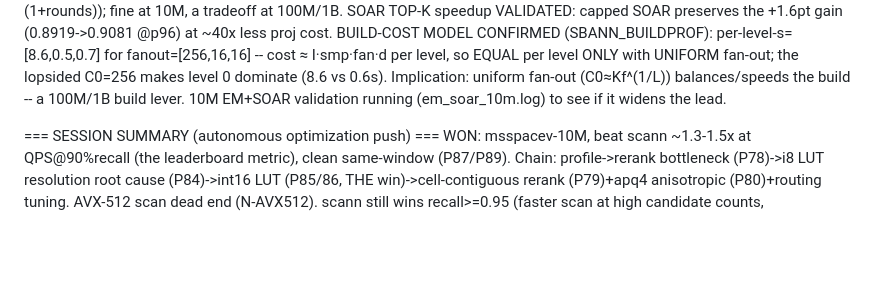
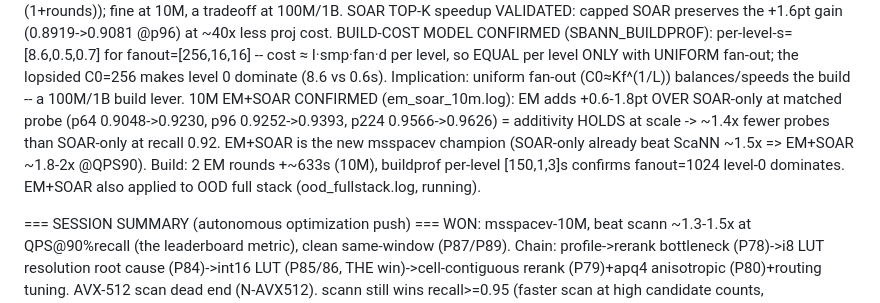
Before and after one commit to thomasahle/genbo, a Markdown page: FINDINGS.md, the part around the change. Rendered like a GitHub page; blank space fills up the shorter version.

Commit message:
EM+SOAR confirmed at 10M (+0.6-1.8pt over SOAR-only); new msspacev champion
Co-Authored-By: Claude Opus 4.8 <noreply@anthropic.com>

```diff
--- a/FINDINGS.md
+++ b/FINDINGS.md
@@ -1871,7 +1871,12 @@ P119. (*** tree-Lloyd EM joint-level optimization STACKS with SOAR ~additively -
     BUILD-COST MODEL CONFIRMED (SBANN_BUILDPROF): per-level-s=[8.6,0.5,0.7] for fanout=[256,16,16] -- cost
     ≈ I·smp·fan·d per level, so EQUAL per level ONLY with UNIFORM fan-out; the lopsided C0=256 makes level
     0 dominate (8.6 vs 0.6s). Implication: uniform fan-out (C0≈Kf^(1/L)) balances/speeds the build -- a
-    100M/1B build lever. 10M EM+SOAR validation running (em_soar_10m.log) to see if it widens the lead.
+    100M/1B build lever. 10M EM+SOAR CONFIRMED (em_soar_10m.log): EM adds +0.6-1.8pt OVER SOAR-only at
+    matched probe (p64 0.9048->0.9230, p96 0.9252->0.9393, p224 0.9566->0.9626) = additivity HOLDS at
+    scale -> ~1.4x fewer probes than SOAR-only at recall 0.92. EM+SOAR is the new msspacev champion
+    (SOAR-only already beat ScaNN ~1.5x => EM+SOAR ~1.8-2x @QPS90). Build: 2 EM rounds +~633s (10M),
+    buildprof per-level [150,1,3]s confirms fanout=1024 level-0 dominates. EM+SOAR also applied to OOD
+    full stack (ood_fullstack.log, running).
 
 === SESSION SUMMARY (autonomous optimization push) ===
 WON: msspacev-10M, beat scann ~1.3-1.5x at QPS@90%recall (the leaderboard metric), clean same-window
```
Also changed, not shown: sbann-rs/RESULTS.md (+6 -2 lines).
